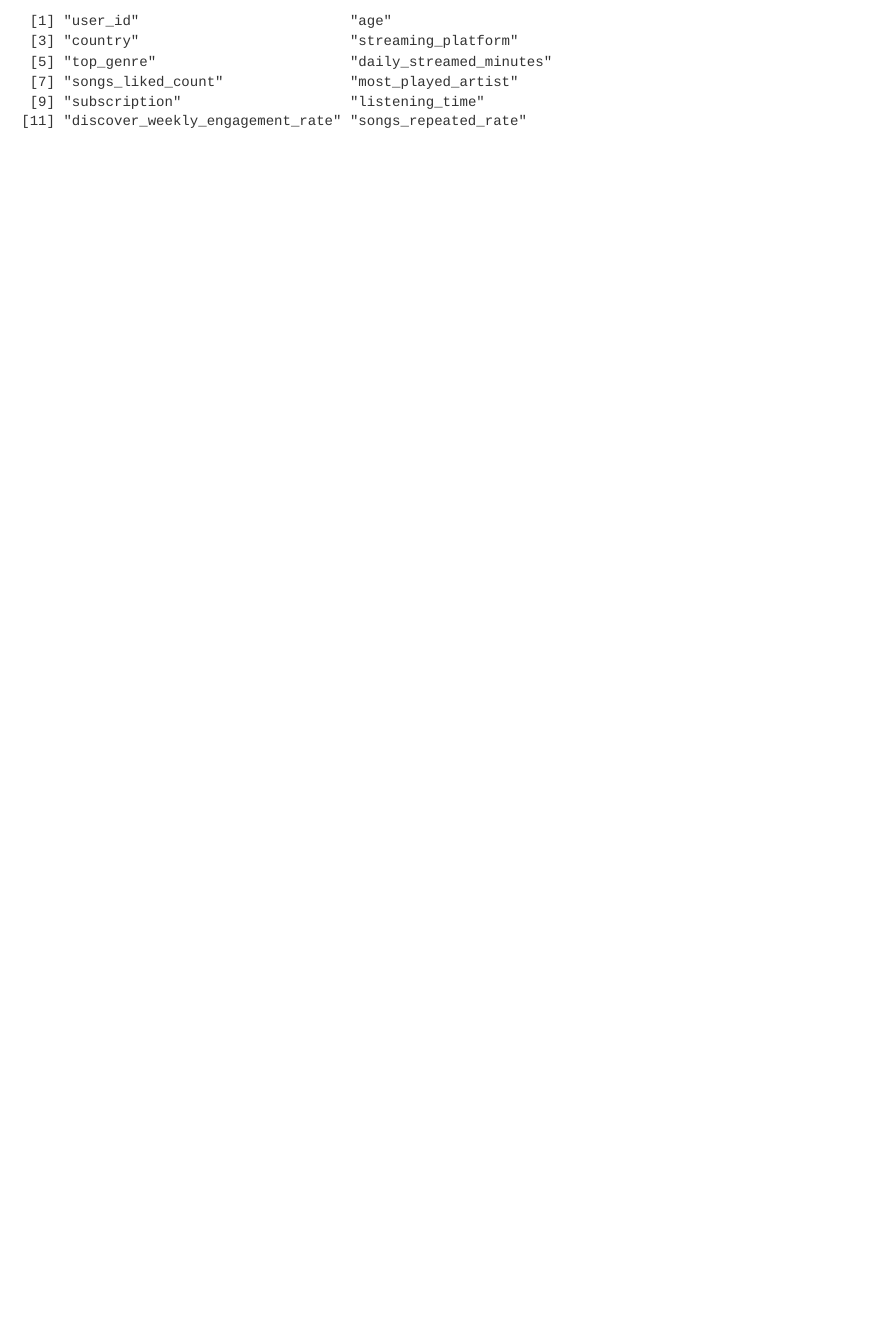
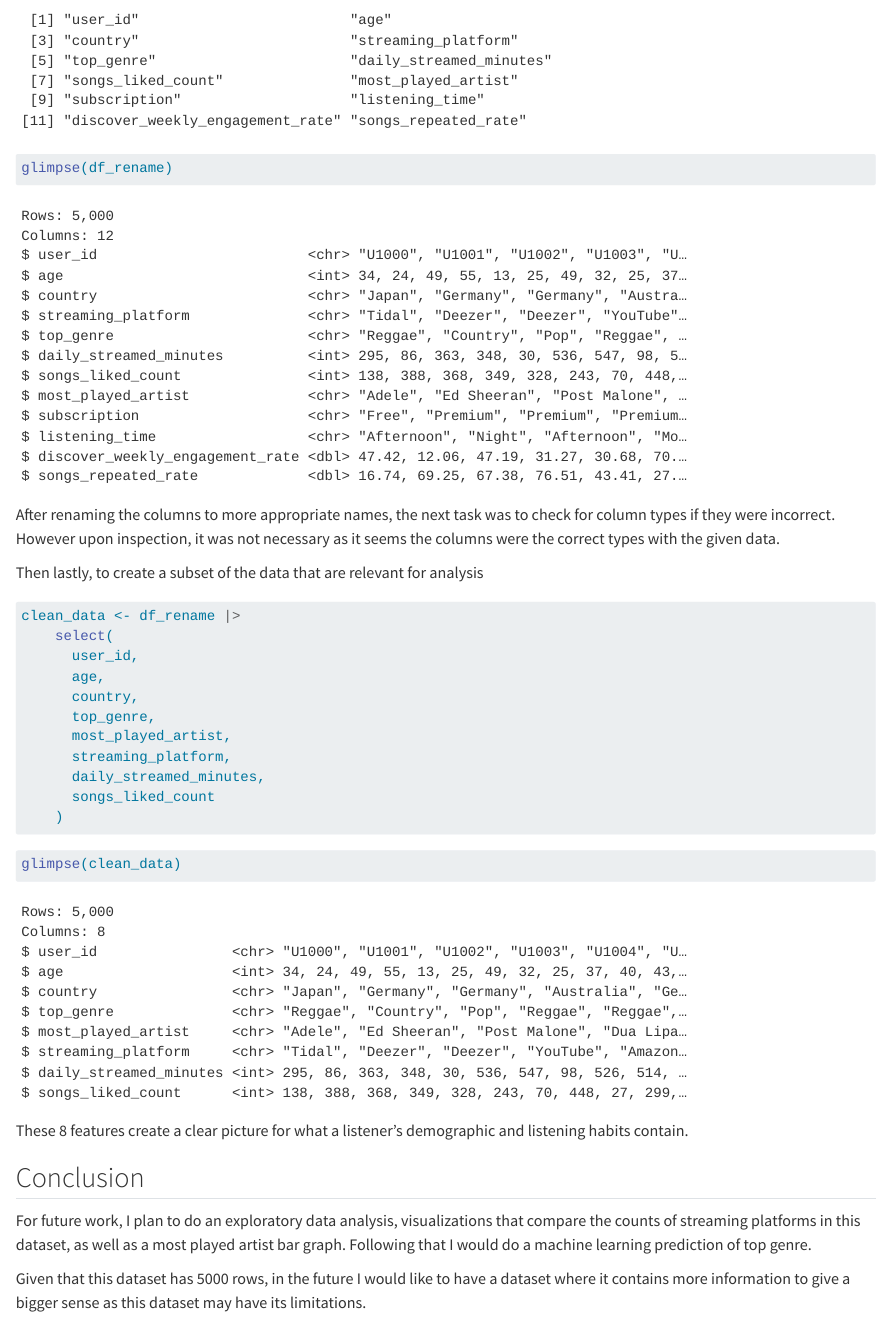
Before and after one commit to HaiderrX/CUNY-SPS-MSDS, a Quarto document (DATA607/Week 1 - Environment Setup; Basic Operations/Week1_HW.qmd): the page in a window 1100 px wide, from 1650 px down before the commit and from 1670 px down after it, so that both start at the same text. Rendered offline with R 4.5, knitr and Pandoc in place of Quarto, with nearby package versions; long lines of code are wrapped.

Commit message:
Completed the codebase
Finished the conclusions section

````diff
--- a/DATA607/Week 1 - Environment Setup; Basic Operations/Week1_HW.qmd
+++ b/DATA607/Week 1 - Environment Setup; Basic Operations/Week1_HW.qmd
@@ -1,7 +1,15 @@
 ---
 title: "Week 1 Assignment - Loading Data into a Data Frame"
 author: "Muhammad Ali"
-format: html
+format:
+  html:
+    code-fold: false
+
+execute:
+  echo: true
+  warning: false
+  message: false
+
 editor: visual
 ---
 
@@ -66,3 +74,38 @@ df_rename <- raw_data %>%
 ```{r}
 colnames(df_rename)
 ```
+
+```{r}
+glimpse(df_rename)
+```
+
+After renaming the columns to more appropriate names, the next task was to check for column types if they were incorrect. However upon inspection, it was not necessary as it seems the columns were the correct types with the given data.
+
+Then lastly, to create a subset of the data that are relevant for analysis
+
+```{r Subsetting columns}
+
+clean_data <- df_rename |>
+    select(
+      user_id,
+      age,
+      country,
+      top_genre,
+      most_played_artist,
+      streaming_platform,
+      daily_streamed_minutes,
+      songs_liked_count
+    )
+```
+
+```{r}
+glimpse(clean_data)
+```
+
+These 8 features create a clear picture for what a listener's demographic and listening habits contain.
+
+## Conclusion
+
+For future work, I plan to do an exploratory data analysis, visualizations that compare the counts of streaming platforms in this dataset, as well as a most played artist bar graph. Following that I would do a machine learning prediction of top genre.
+
+Given that this dataset has 5000 rows, in the future I would like to have a dataset where it contains more information to give a bigger sense as this dataset may have its limitations.
````
Also changed, not shown: DATA607/Week 1 - Environment Setup; Basic Operations/Week1_HW.qmd (2 more changed lines).
